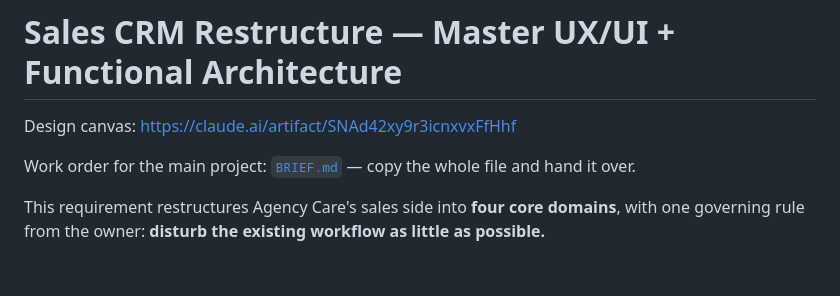
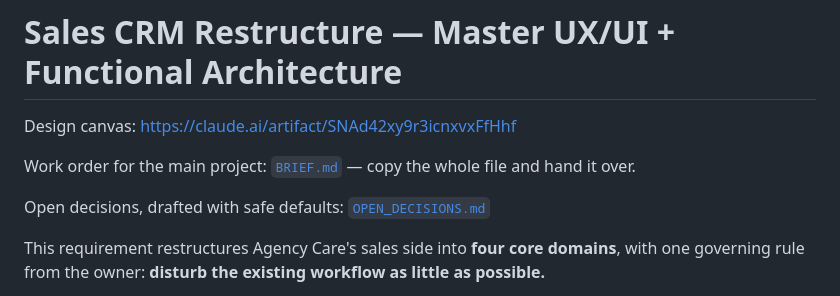
Before and after one commit to chaithanin/agency-care2, a Markdown page: design/sales-crm-restructure/README.md, the part around the change. GitHub-like rendering; blank space fills up the shorter version.

```diff
--- a/design/sales-crm-restructure/README.md
+++ b/design/sales-crm-restructure/README.md
@@ -3,6 +3,8 @@
 Design canvas: https://claude.ai/artifact/SNAd42xy9r3icnxvxFfHhf
 
 Work order for the main project: [`BRIEF.md`](./BRIEF.md) — copy the whole file and hand it over.
+
+Open decisions, drafted with safe defaults: [`OPEN_DECISIONS.md`](./OPEN_DECISIONS.md)
 
 This requirement restructures Agency Care's sales side into **four core domains**, with one
 governing rule from the owner: **disturb the existing workflow as little as possible.**
```
Also changed, not shown: design/sales-crm-restructure/BRIEF.md (+14 -8 lines), design/sales-crm-restructure/OPEN_DECISIONS.md (added, +151 -0 lines).
